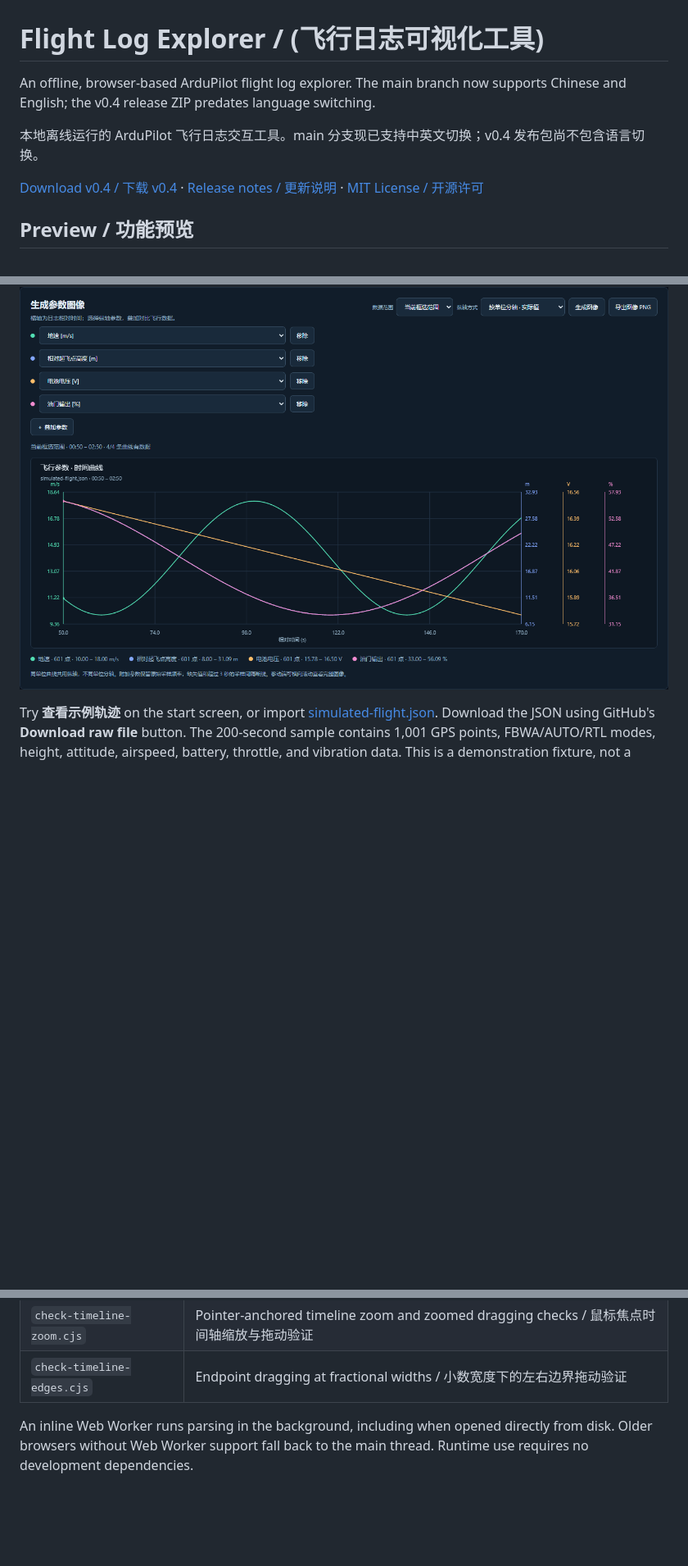
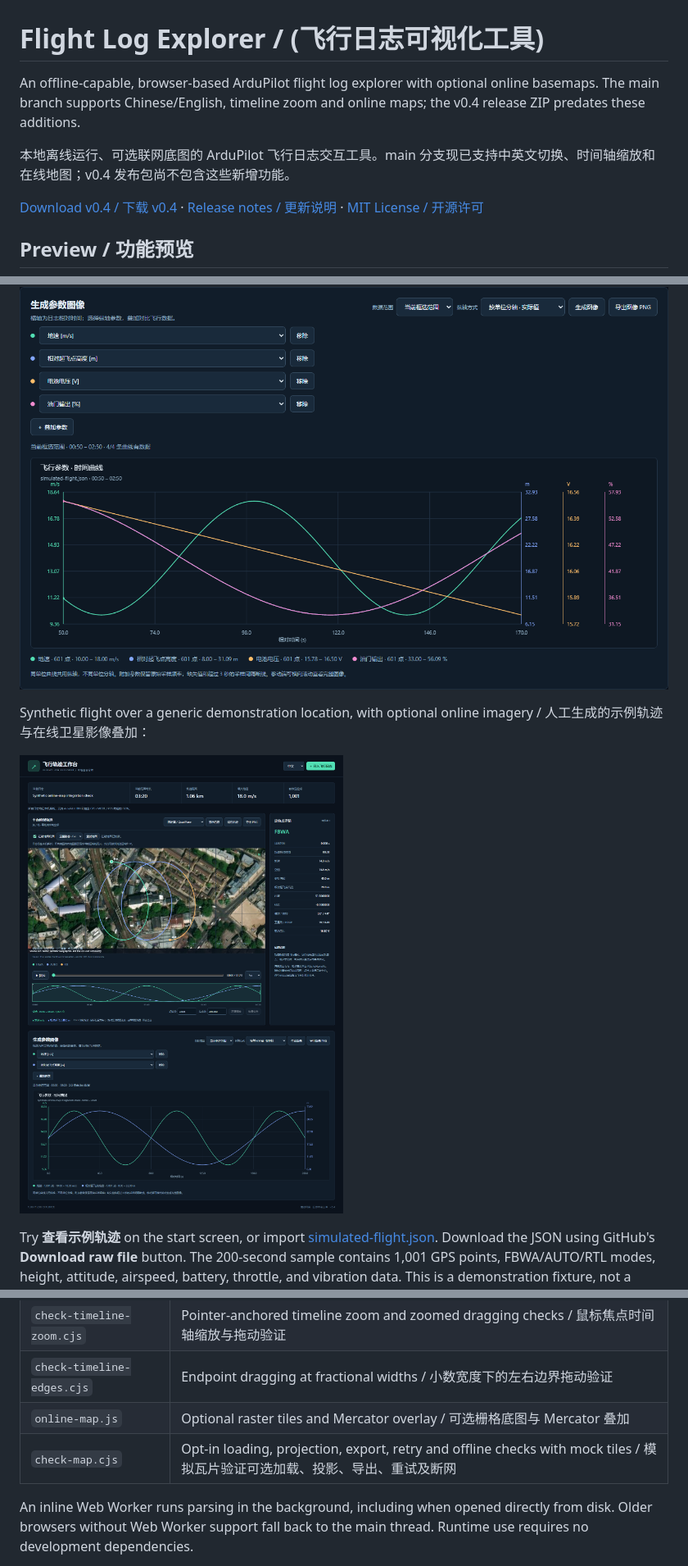
Before and after one commit to hualetong/flight-log-explorer, a Markdown page: README.md, 3 parts joined by grey strips. Shown: that part at 82% size. GitHub-like rendering; pictures changed too: docs/images/online-map.png (added); blank space fills up the shorter version.

Commit message:
Add optional online imagery and street basemaps beneath flight tracks

```diff
--- a/README.md
+++ b/README.md
@@ -1,8 +1,8 @@
 # Flight Log Explorer / (飞行日志可视化工具)
 
-An offline, browser-based ArduPilot flight log explorer. The main branch now supports Chinese and English; the v0.4 release ZIP predates language switching.
+An offline-capable, browser-based ArduPilot flight log explorer with optional online basemaps. The main branch supports Chinese/English, timeline zoom and online maps; the v0.4 release ZIP predates these additions.
 
-本地离线运行的 ArduPilot 飞行日志交互工具。main 分支现已支持中英文切换；v0.4 发布包尚不包含语言切换。
+本地离线运行、可选联网底图的 ArduPilot 飞行日志交互工具。main 分支现已支持中英文切换、时间轴缩放和在线地图；v0.4 发布包尚不包含这些新增功能。
 
 [Download v0.4 / 下载 v0.4](https://github.com/hualetong/flight-log-explorer/releases/tag/v0.4) · [Release notes / 更新说明](docs/RELEASE-v0.4.md) · [MIT License / 开源许可](LICENSE)
 
@@ -19,6 +19,10 @@ All previews use synthetic data with artificial coordinates, relative timestamps
 ![Time selection with full timeline context / 时间框选与完整时间轴](docs/images/range-selection.png)
 
 ![Multiple parameters and unit axes / 多参数叠加与单位分轴](docs/images/parameter-chart.png)
+
+Synthetic flight over a generic demonstration location, with optional online imagery / 人工生成的示例轨迹与在线卫星影像叠加：
+
+![Optional online basemap / 可选在线底图](docs/images/online-map.png)
 
 Try **查看示例轨迹** on the start screen, or import [simulated-flight.json](examples/simulated-flight.json). Download the JSON using GitHub's **Download raw file** button. The 200-second sample contains 1,001 GPS points, FBWA/AUTO/RTL modes, height, attitude, airspeed, battery, throttle, and vibration data. This is a demonstration fixture, not a navigation dataset.
 
@@ -140,6 +159,8 @@ BIN 根据内嵌 `FMT` 定义解码，字段格式参考上述 ArduPilot 源文
 | `check-playhead.cjs` | Playhead dragging and range clamping checks / 进度竖线拖动与范围限制验证 |
 | `check-timeline-zoom.cjs` | Pointer-anchored timeline zoom and zoomed dragging checks / 鼠标焦点时间轴缩放与拖动验证 |
 | `check-timeline-edges.cjs` | Endpoint dragging at fractional widths / 小数宽度下的左右边界拖动验证 |
+| `online-map.js` | Optional raster tiles and Mercator overlay / 可选栅格底图与 Mercator 叠加 |
+| `check-map.cjs` | Opt-in loading, projection, export, retry and offline checks with mock tiles / 模拟瓦片验证可选加载、投影、导出、重试及断网 |
 
 An inline Web Worker runs parsing in the background, including when opened directly from disk. Older browsers without Web Worker support fall back to the main thread. Runtime use requires no development dependencies.
 
```
Also changed, not shown: other parts of README.md (+18 -2 lines), 6 other files.
